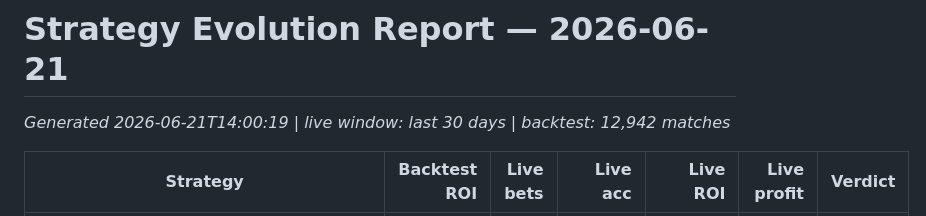
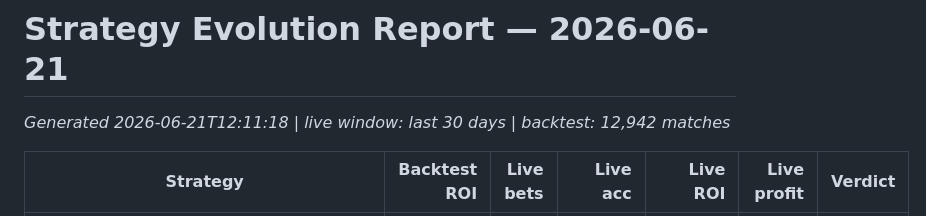
Before and after one commit to krt123456/strategy-dashboard-pro, a Markdown page: reports/strategy_evolution/evolution_2026-06-21.md, the part around the change. Rendered like a GitHub page.

Commit message:
📊 Daily agent 2026-06-21

```diff
--- a/reports/strategy_evolution/evolution_2026-06-21.md
+++ b/reports/strategy_evolution/evolution_2026-06-21.md
@@ -1,5 +1,5 @@
 # Strategy Evolution Report — 2026-06-21
-_Generated 2026-06-21T14:00:19 | live window: last 30 days | backtest: 12,942 matches_
+_Generated 2026-06-21T12:11:18 | live window: last 30 days | backtest: 12,942 matches_
 
 | Strategy | Backtest ROI | Live bets | Live acc | Live ROI | Live profit | Verdict |
 |----------|-------------:|----------:|---------:|---------:|------------:|---------|
```
